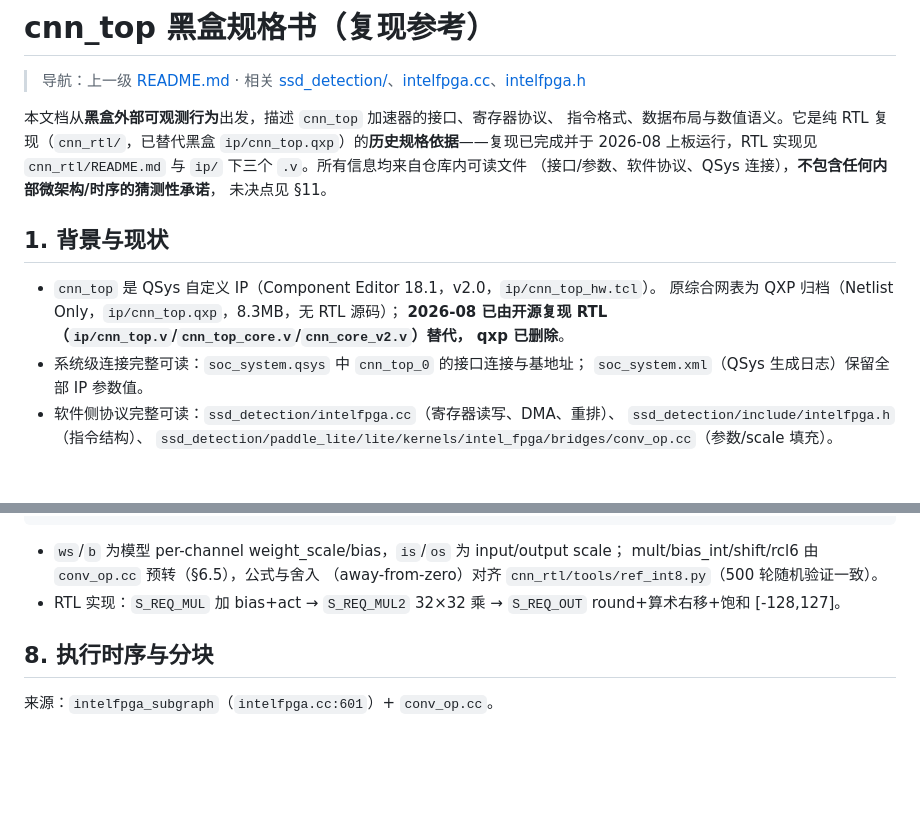
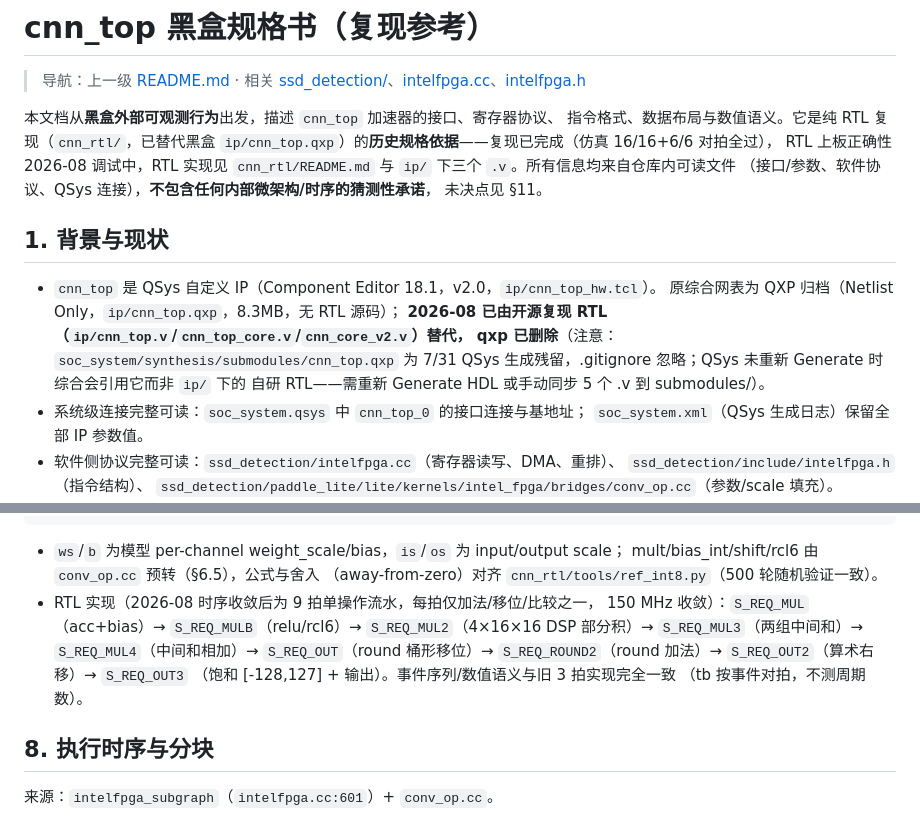
Before and after one commit to pribble/Al-defect-detector, a Markdown page: de10_nano/C5TB/cnn_top_spec.md, 2 parts joined by grey strips. Drawn GitHub-style; blank space fills up the shorter version.

Commit message:
docs: 修正 C5TB/README、cnn_top_spec、de10_nano/README 过时描述
- C5TB/README：PLL 三路输出补频率（fpga_clk_cnn=outclk_1=150MHz）
- cnn_top_spec：§7 RTL 实现改为 9 拍单操作流水（旧 3 拍/32×32 乘描述过时）；
  “上板运行”改为“上板调试中”；补 submodules/cnn_top.qxp 生成残留说明
- de10_nano/README：Quartus 18.1 全编译 → 23.1 Lite Edition（.qsf 实际版本）

```diff
--- a/de10_nano/C5TB/cnn_top_spec.md
+++ b/de10_nano/C5TB/cnn_top_spec.md
@@ -4,7 +4,8 @@
 
 本文档从**黑盒外部可观测行为**出发，描述 `cnn_top` 加速器的接口、寄存器协议、
 指令格式、数据布局与数值语义。它是纯 RTL 复现（`cnn_rtl/`，已替代黑盒
-`ip/cnn_top.qxp`）的**历史规格依据**——复现已完成并于 2026-08 上板运行，RTL 实现见
+`ip/cnn_top.qxp`）的**历史规格依据**——复现已完成（仿真 16/16+6/6 对拍全过），
+RTL 上板正确性 2026-08 调试中，RTL 实现见
 `cnn_rtl/README.md` 与 `ip/` 下三个 `.v`。所有信息均来自仓库内可读文件
 （接口/参数、软件协议、QSys 连接），**不包含任何内部微架构/时序的猜测性承诺**，
 未决点见 §11。
@@ -14,7 +15,9 @@
 - `cnn_top` 是 QSys 自定义 IP（Component Editor 18.1，v2.0，`ip/cnn_top_hw.tcl`）。
   原综合网表为 QXP 归档（Netlist Only，`ip/cnn_top.qxp`，8.3MB，无 RTL 源码）；
   **2026-08 已由开源复现 RTL（`ip/cnn_top.v`/`cnn_top_core.v`/`cnn_core_v2.v`）替代，
-  qxp 已删除**。
+  qxp 已删除**（注意：`soc_system/synthesis/submodules/cnn_top.qxp` 为 7/31 QSys
+  生成残留，.gitignore 忽略；QSys 未重新 Generate 时综合会引用它而非 `ip/` 下的
+  自研 RTL——需重新 Generate HDL 或手动同步 5 个 .v 到 submodules/）。
 - 系统级连接完整可读：`soc_system.qsys` 中 `cnn_top_0` 的接口连接与基地址；
   `soc_system.xml`（QSys 生成日志）保留全部 IP 参数值。
 - 软件侧协议完整可读：`ssd_detection/intelfpga.cc`（寄存器读写、DMA、重排）、
@@ -213,8 +216,13 @@ out_int8  = saturate((v_rq64 + 2^(shift-1)) >> shift)  // shift=30，round-half-
 - `ws`/`b` 为模型 per-channel weight_scale/bias，`is`/`os` 为 input/output scale；
   mult/bias_int/shift/rcl6 由 `conv_op.cc` 预转（§6.5），公式与舍入
   （away-from-zero）对齐 `cnn_rtl/tools/ref_int8.py`（500 轮随机验证一致）。
-- RTL 实现：`S_REQ_MUL` 加 bias+act → `S_REQ_MUL2` 32×32 乘 → `S_REQ_OUT`
-  round+算术右移+饱和 [-128,127]。
+- RTL 实现（2026-08 时序收敛后为 9 拍单操作流水，每拍仅加法/移位/比较之一，
+  150 MHz 收敛）：`S_REQ_MUL`（acc+bias）→ `S_REQ_MULB`（relu/rcl6）→
+  `S_REQ_MUL2`（4×16×16 DSP 部分积）→ `S_REQ_MUL3`（两组中间和）→
+  `S_REQ_MUL4`（中间和相加）→ `S_REQ_OUT`（round 桶形移位）→
+  `S_REQ_ROUND2`（round 加法）→ `S_REQ_OUT2`（算术右移）→ `S_REQ_OUT3`
+  （饱和 [-128,127] + 输出）。事件序列/数值语义与旧 3 拍实现完全一致
+  （tb 按事件对拍，不测周期数）。
 
 ## 8. 执行时序与分块
 
```
Also changed, not shown: de10_nano/C5TB/README.md (+2 -2 lines), de10_nano/README.md (+1 -1 lines).
